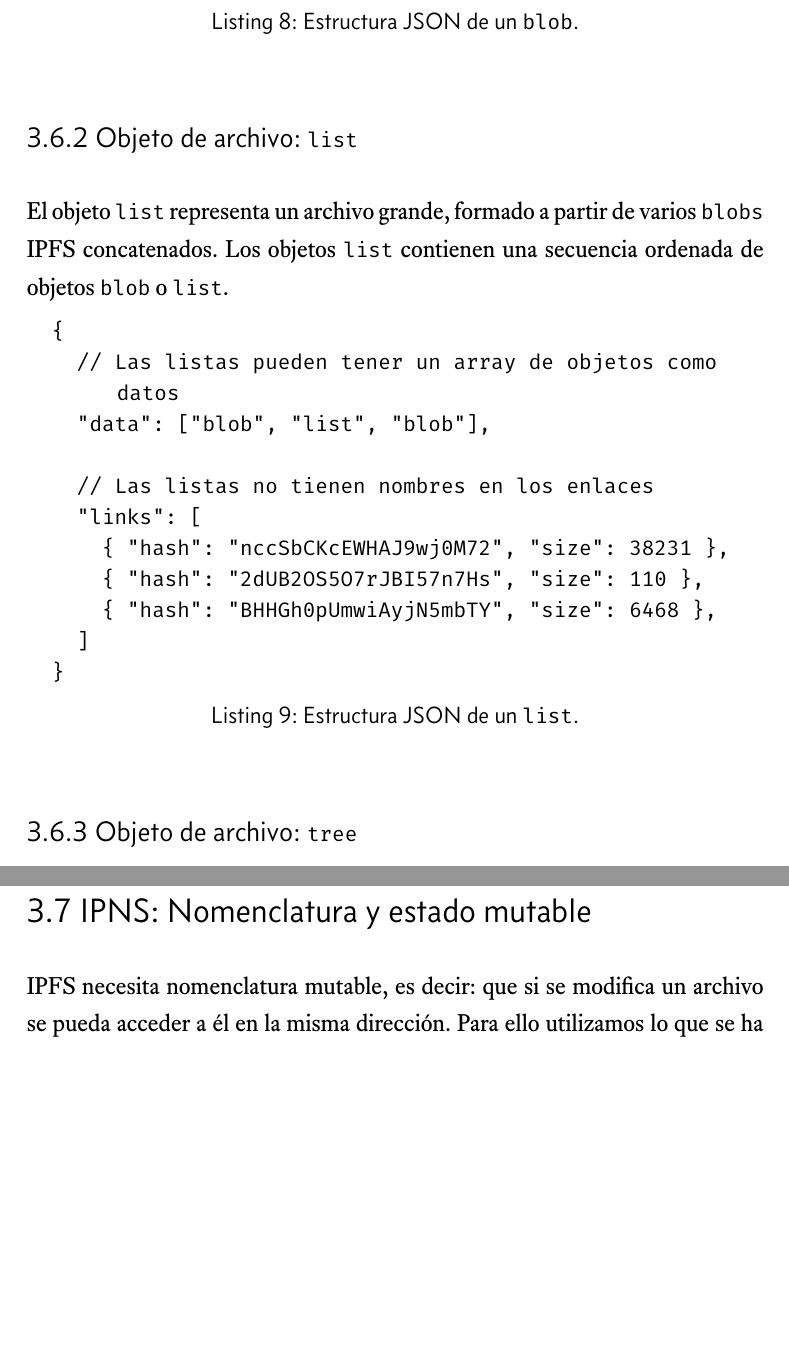
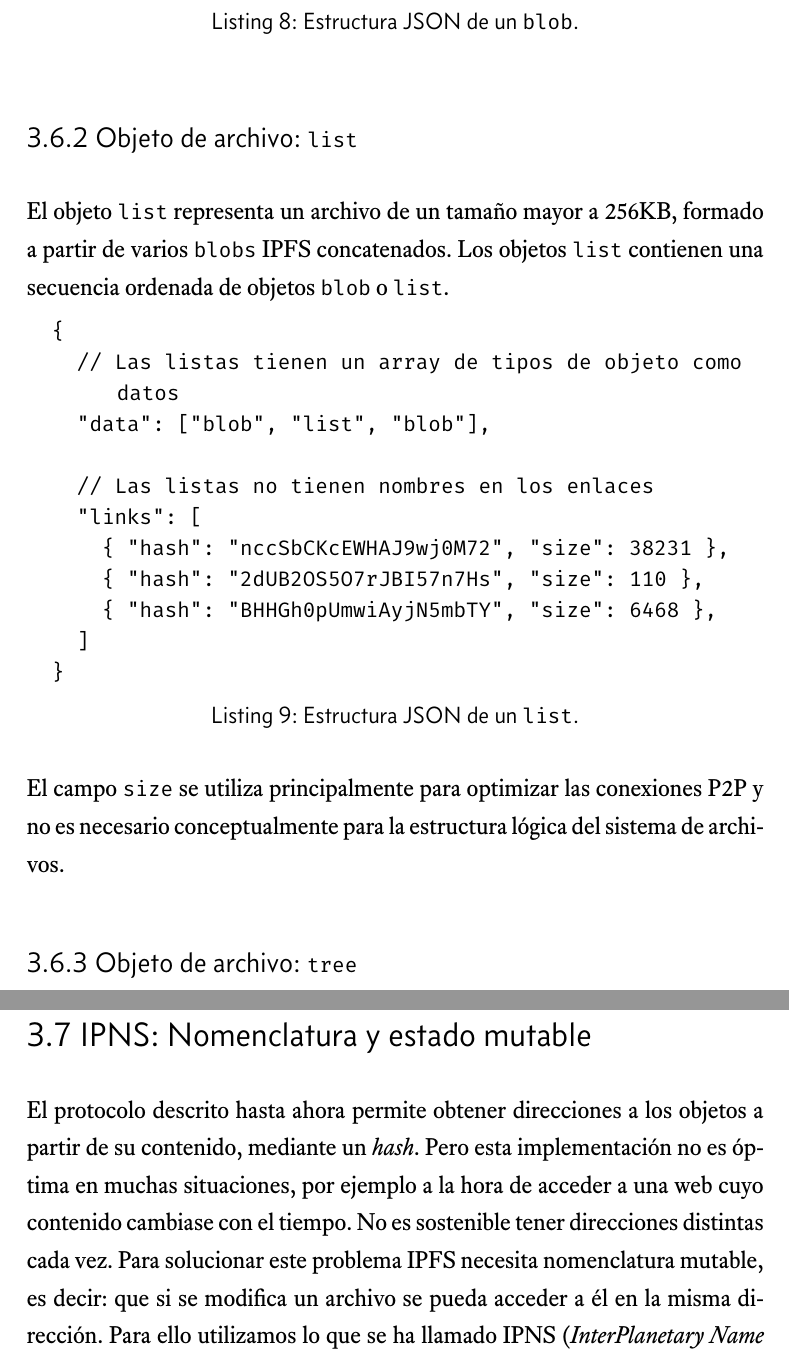
Before and after one commit to jmml97/fr-ipfs, a LaTeX document (memoria/memoria.tex): two parts of pages 22 and 24 of 29, joined at a grey line, cut so that both start at the same text, the shorter picture padded with empty space. Compiled offline with XeLaTeX.

Commit message:
Pequeñas correcciones a la memoria

```diff
--- a/memoria/memoria.tex
+++ b/memoria/memoria.tex
@@ -691,11 +691,11 @@ El objeto \texttt{blob} contiene una unidad de datos direccionable y en general
 \subsubsection{Objeto de archivo: \texttt{list}} % (fold)
 \label{ssub:objeto_de_archivo_list}
 
-El objeto \texttt{list} representa un archivo grande, formado a partir de varios \texttt{blobs} IPFS concatenados. Los objetos \texttt{list} contienen una secuencia ordenada de objetos \texttt{blob} o \texttt{list}.
+El objeto \texttt{list} representa un archivo de un tamaño mayor a 256KB, formado a partir de varios \texttt{blobs} IPFS concatenados. Los objetos \texttt{list} contienen una secuencia ordenada de objetos \texttt{blob} o \texttt{list}.
 
 \begin{lstlisting}[caption={Estructura JSON de un \texttt{list}.}]
 	{
-		// Las listas pueden tener un array de objetos como datos
+		// Las listas tienen un array de tipos de objeto como datos
 		"data": ["blob", "list", "blob"],
 
 		// Las listas no tienen nombres en los enlaces
@@ -707,6 +707,8 @@ El objeto \texttt{list} representa un archivo grande, formado a partir de varios
 	}
 \end{lstlisting}
 
+El campo \texttt{size} se utiliza principalmente para optimizar las conexiones P2P y no es necesario conceptualmente para la estructura lógica del sistema de archivos.
+
 % subsubsection objeto_de_archivo_list (end)
 
 \subsubsection{Objeto de archivo: \texttt{tree}} % (fold)
@@ -757,7 +759,7 @@ El objeto \texttt{commit} en IPFS representa una instantánea en el historial de
 \subsection{IPNS: Nomenclatura y estado mutable} % (fold)
 \label{sub:ipns_denominación_y_estado_mutable}
 
-IPFS necesita nomenclatura mutable, es decir: que si se modifica un archivo se pueda acceder a él en la misma dirección. Para ello utilizamos lo que se ha llamado IPNS (\textit{InterPlanetary Name Space}). Con IPNS podemos asignar a cada usuario un espacio de nombres mutable en \texttt{/ipns/<NodeID>}, de forma que el usuario pueda publicar cualquier tipo de objeto a esta dirección firmado con su clave. Cuando otros usuarios extraen el objeto, pueden comprobar que la firma se corresponde con la clave pública y el \texttt{NodeID}. Esto permite verificar la autenticidad del objeto publicado por el usuario.
+El protocolo descrito hasta ahora permite obtener direcciones a los objetos a partir de su contenido, mediante un \textit{hash}. Pero esta implementación no es óptima en muchas situaciones, por ejemplo a la hora de acceder a una web cuyo contenido cambiase con el tiempo. No es sostenible tener direcciones distintas cada vez. Para solucionar este problema IPFS necesita nomenclatura mutable, es decir: que si se modifica un archivo se pueda acceder a él en la misma dirección. Para ello utilizamos lo que se ha llamado IPNS (\textit{InterPlanetary Name Space}). Con IPNS podemos asignar a cada usuario un espacio de nombres mutable en \texttt{/ipns/<NodeID>}, de forma que el usuario pueda publicar cualquier tipo de objeto a esta dirección firmado con su clave. Cuando otros usuarios extraen el objeto, pueden comprobar que la firma se corresponde con la clave pública y el \texttt{NodeID}. Esto permite verificar la autenticidad del objeto publicado por el usuario.
 
 Obsérvese que se utiliza un prefijo distinto, \texttt{/ipns} para diferenciar entre rutas mutables e inmutables.
 
```
Also changed, not shown: memoria/memoria.pdf, memoria/memoria.tex (8 more changed lines), 1 other file.
